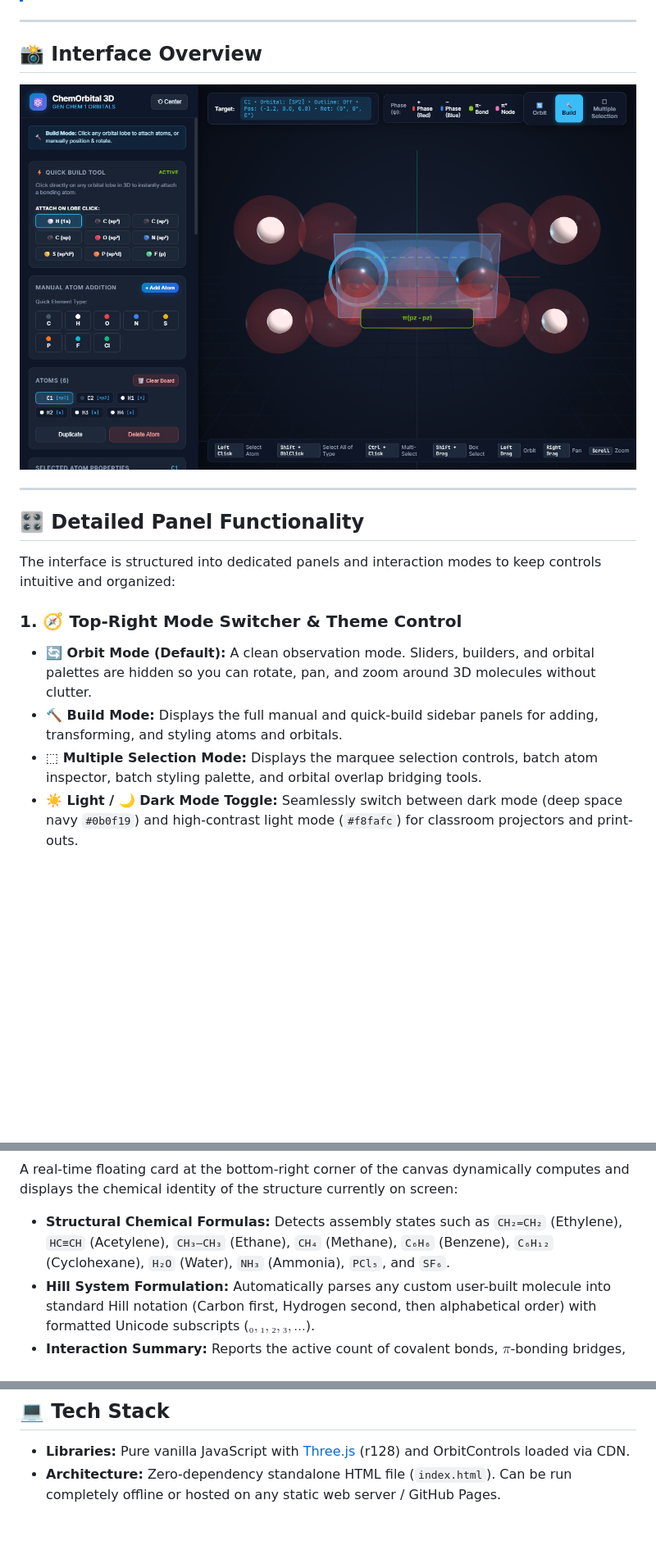
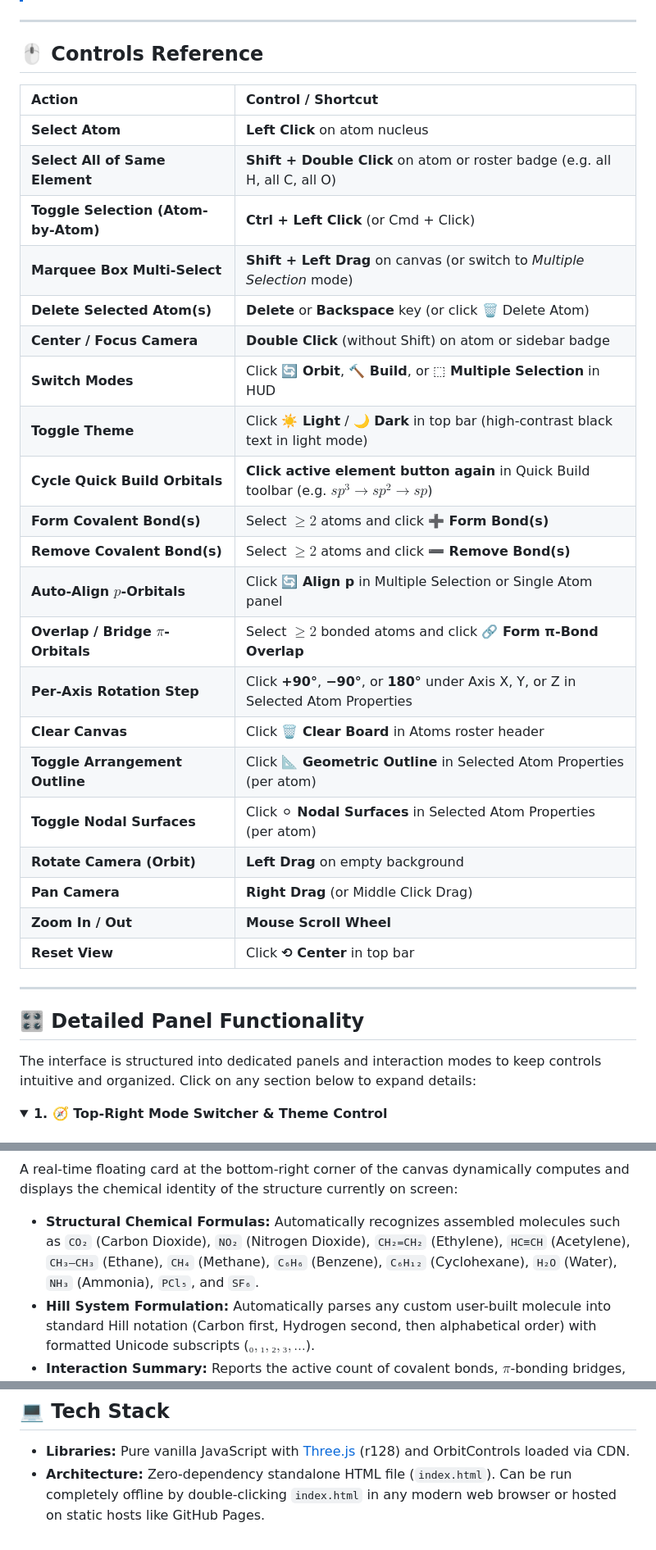
Before and after one commit to hmh-215/ChemOrbital_3D, a Markdown page: README.md, 3 parts joined by grey strips. Shown: that part at 82% size. Drawn GitHub-style; pictures changed too: docs/screenshots/demo_panel_build.png (deleted); folded sections open; blank space fills up the shorter version.

Commit message:
Update README with CO2 hero screenshot, repositioned Controls Reference, and collapsible panel sections

```diff
--- a/README.md
+++ b/README.md
@@ -30,21 +30,38 @@
 
 ---
 
-## 📸 Interface Overview
+## 🖱️ Controls Reference
 
-<p align="center">
-  <img src="docs/screenshots/demo_panel_build.png" alt="Build Mode Panel Controls" width="860" style="border-radius: 10px; box-shadow: 0 8px 30px rgba(0,0,0,0.5);" />
-</p>
+| Action | Control / Shortcut |
+| :--- | :--- |
+| **Select Atom** | **Left Click** on atom nucleus |
+| **Select All of Same Element** | **Shift + Double Click** on atom or roster badge (e.g. all H, all C, all O) |
+| **Toggle Selection (Atom-by-Atom)** | **Ctrl + Left Click** (or Cmd + Click) |
+| **Marquee Box Multi-Select** | **Shift + Left Drag** on canvas (or switch to *Multiple Selection* mode) |
+| **Delete Selected Atom(s)** | **Delete** or **Backspace** key (or click 🗑️ Delete Atom) |
+| **Center / Focus Camera** | **Double Click** (without Shift) on atom or sidebar badge |
+| **Switch Modes** | Click **🔄 Orbit**, **🔨 Build**, or **⬚ Multiple Selection** in HUD |
+| **Toggle Theme** | Click **☀️ Light** / **🌙 Dark** in top bar (high-contrast black text in light mode) |
+| **Cycle Quick Build Orbitals** | **Click active element button again** in Quick Build toolbar (e.g. $sp^3 \to sp^2 \to sp$) |
+| **Form Covalent Bond(s)** | Select $\ge 2$ atoms and click **➕ Form Bond(s)** |
+| **Remove Covalent Bond(s)** | Select $\ge 2$ atoms and click **➖ Remove Bond(s)** |
+| **Auto-Align $p$-Orbitals** | Click **🔄 Align p** in Multiple Selection or Single Atom panel |
+| **Overlap / Bridge $\pi$-Orbitals** | Select $\ge 2$ bonded atoms and click **🔗 Form π-Bond Overlap** |
+| **Per-Axis Rotation Step** | Click **+90°**, **−90°**, or **180°** under Axis X, Y, or Z in Selected Atom Properties |
+| **Clear Canvas** | Click **🗑️ Clear Board** in Atoms roster header |
+| **Toggle Arrangement Outline** | Click **📐 Geometric Outline** in Selected Atom Properties (per atom) |
+| **Toggle Nodal Surfaces** | Click **⚪ Nodal Surfaces** in Selected Atom Properties (per atom) |
+| **Rotate Camera (Orbit)** | **Left Drag** on empty background |
+| **Pan Camera** | **Right Drag** (or Middle Click Drag) |
+| **Zoom In / Out** | **Mouse Scroll Wheel** |
+| **Reset View** | Click **⟲ Center** in top bar |
 
 ---
 
 ## 🎛️ Detailed Panel Functionality
 
-The interface is structured into dedicated panels and interaction modes to keep controls intuitive and organized:
+The interface is structured into dedicated panels and interaction modes to keep controls intuitive and organized. Click on any section below to expand details:
 
-### 1. 🧭 Top-Right Mode Switcher & Theme Control
-- **🔄 Orbit Mode (Default):** A clean observation mode. Sliders, builders, and orbital palettes are hidden so you can rotate, pan, and zoom around 3D molecules without clutter.
-- **🔨 Build Mode:** Displays the full manual and quick-build sidebar panels for adding, transforming, and styling atoms and orbitals.
-- **⬚ Multiple Selection Mode:** Displays the marquee selection controls, batch atom inspector, batch styling palette, and orbital overlap bridging tools.
-- **☀️ Light / 🌙 Dark Mode Toggle:** Seamlessly switch between dark mode (deep space navy `#0b0f19`) and high-contrast light mode (`#f8fafc`) for classroom projectors and print-outs.
+<details>
+<summary><strong>1. 🧭 Top-Right Mode Switcher & Theme Control</strong></summary>
 
@@ -68,5 +100,5 @@ One-click access to 11 pre-assembled molecular conformations with 3D covalent bo
 A real-time floating card at the bottom-right corner of the canvas dynamically computes and displays the chemical identity of the structure currently on screen:
-- **Structural Chemical Formulas:** Detects assembly states such as `CH₂=CH₂` (Ethylene), `HC≡CH` (Acetylene), `CH₃–CH₃` (Ethane), `CH₄` (Methane), `C₆H₆` (Benzene), `C₆H₁₂` (Cyclohexane), `H₂O` (Water), `NH₃` (Ammonia), `PCl₅`, and `SF₆`.
+- **Structural Chemical Formulas:** Automatically recognizes assembled molecules such as `CO₂` (Carbon Dioxide), `NO₂` (Nitrogen Dioxide), `CH₂=CH₂` (Ethylene), `HC≡CH` (Acetylene), `CH₃–CH₃` (Ethane), `CH₄` (Methane), `C₆H₆` (Benzene), `C₆H₁₂` (Cyclohexane), `H₂O` (Water), `NH₃` (Ammonia), `PCl₅`, and `SF₆`.
 - **Hill System Formulation:** Automatically parses any custom user-built molecule into standard Hill notation (Carbon first, Hydrogen second, then alphabetical order) with formatted Unicode subscripts ($₀, ₁, ₂, ₃, \dots$).
 - **Interaction Summary:** Reports the active count of covalent bonds, $\pi$-bonding bridges, and antibonding $\pi^*$ nodal planes.
 
@@ -154,4 +188,4 @@ A real-time floating card at the bottom-right corner of the canvas dynamically c
 ## 💻 Tech Stack
 
 - **Libraries:** Pure vanilla JavaScript with [Three.js](https://threejs.org/) (r128) and OrbitControls loaded via CDN.
-- **Architecture:** Zero-dependency standalone HTML file (`index.html`). Can be run completely offline or hosted on any static web server / GitHub Pages.
+- **Architecture:** Zero-dependency standalone HTML file (`index.html`). Can be run completely offline by double-clicking `index.html` in any modern web browser or hosted on static hosts like GitHub Pages.
```
Also changed, not shown: other parts of README.md (+67 -50 lines), docs/screenshots/demo_CO2.png (added), docs/screenshots/demo_benzene.png (deleted).
